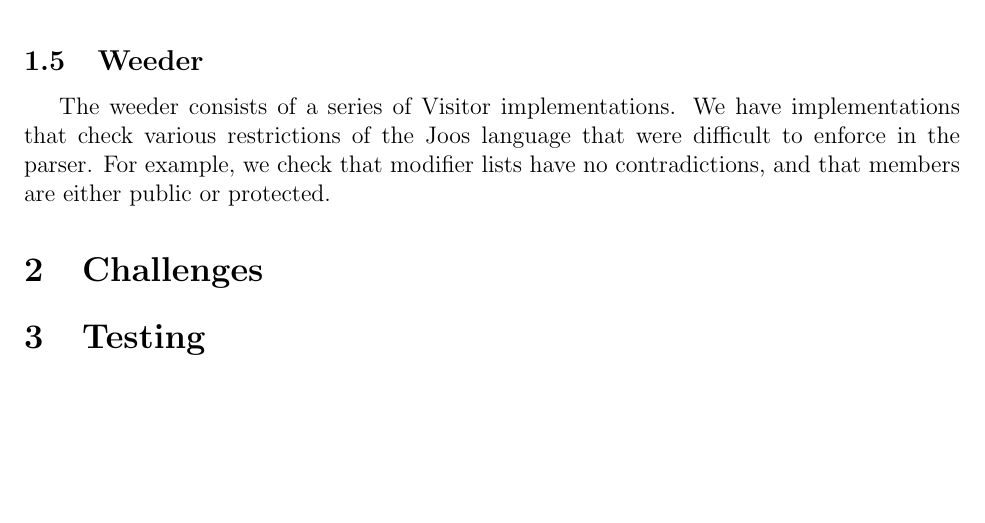
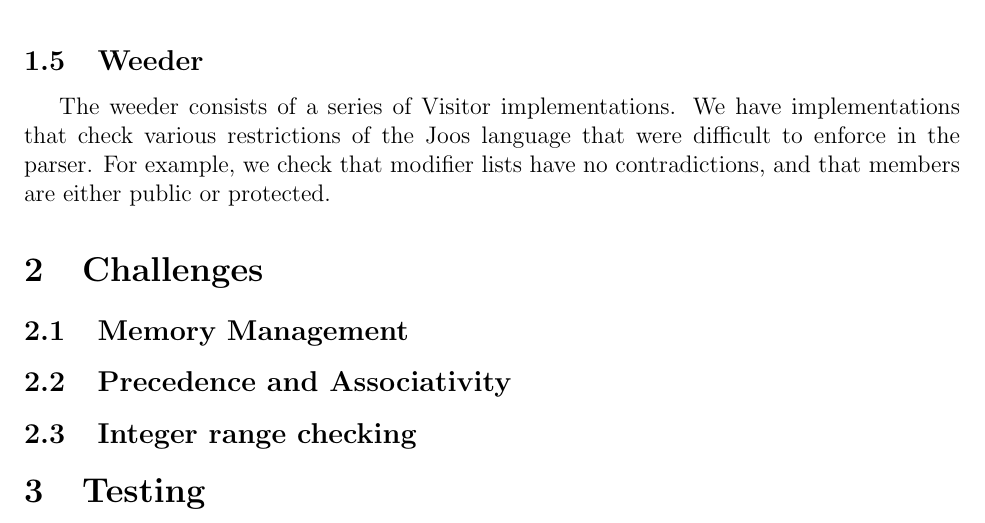
Before and after one commit to balasanjay/joosc, a LaTeX document (docs/a1/a1.tex): part of page 4 of 4, cut so that both start at the same text, the shorter picture padded with empty space. Compiled offline with pdfLaTeX.

Commit message:
Added headers for challenges section.

```diff
--- a/docs/a1/a1.tex
+++ b/docs/a1/a1.tex
@@ -166,6 +166,9 @@ difficult to enforce in the parser. For example, we check that modifier lists
 have no contradictions, and that members are either public or protected.
 
 \section{Challenges}
+\subsection{Memory Management}
+\subsection{Precedence and Associativity}
+\subsection{Integer range checking}
 
 \section{Testing}
 
```
